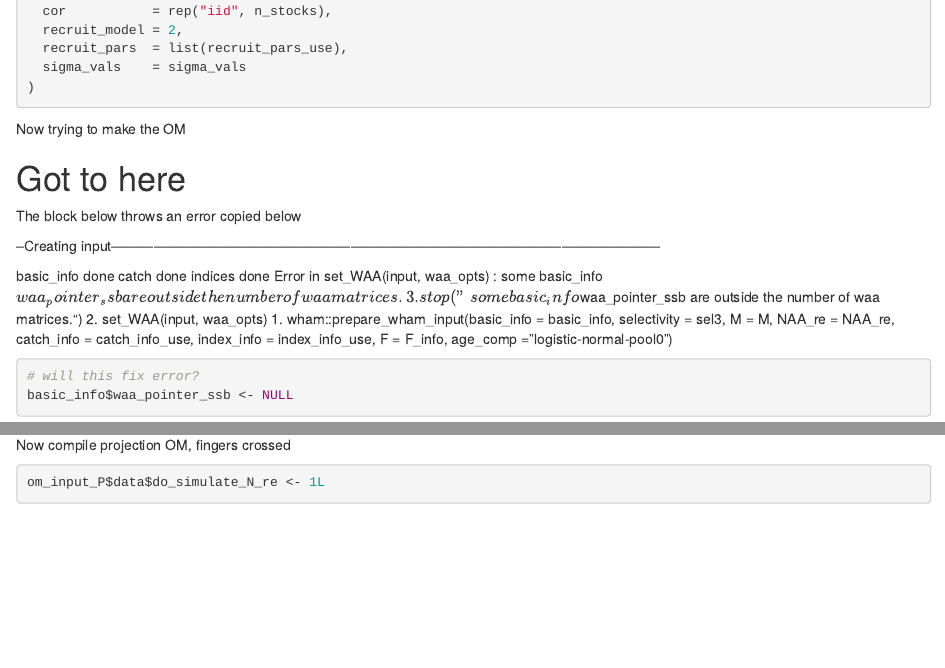
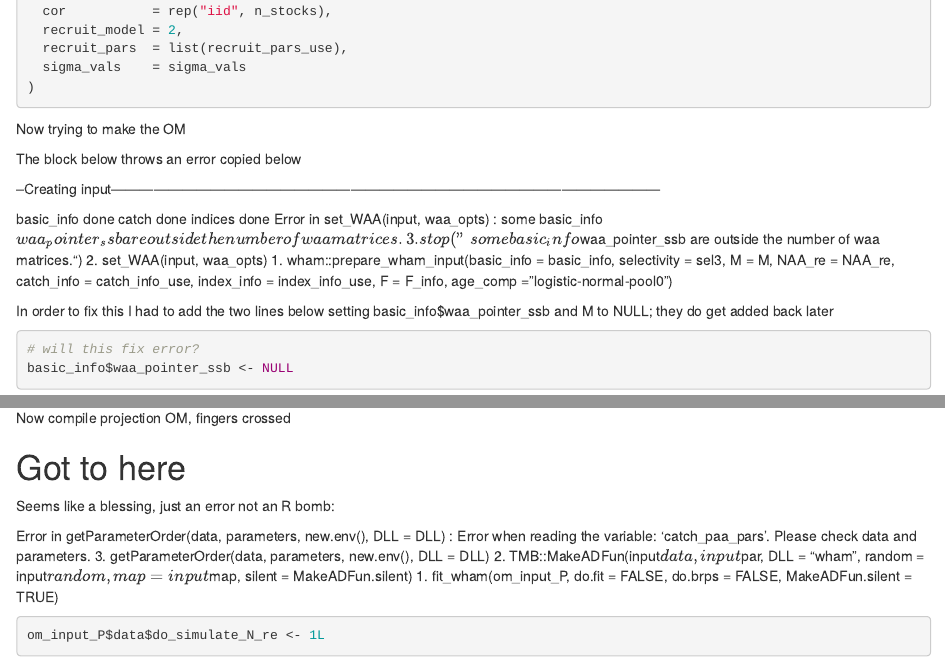
Before and after one commit to sgaichas/spasam-mse-test, an R Markdown document (docs/ButterfishTest_MAFMC_HCR.Rmd): the page in a window 1100 px wide, from 8720 px down, and a second part further down, joined at a grey line. Rendered offline with R 4.5, knitr and Pandoc, with nearby package versions; some code elsewhere in the file could not run offline.

Commit message:
WIP on fit_wham

````diff
--- a/docs/ButterfishTest_MAFMC_HCR.Rmd
+++ b/docs/ButterfishTest_MAFMC_HCR.Rmd
@@ -484,8 +484,6 @@ NAA_re <- list(
 
 Now trying to make the OM
 
-# Got to here
-
 The block below throws an error copied below
 
 --Creating input---------------------------------------------------------------------------------------------------------------------
@@ -504,6 +502,8 @@ wham::prepare_wham_input(basic_info = basic_info, selectivity = sel3,
 M = M, NAA_re = NAA_re, catch_info = catch_info_use, index_info = index_info_use,
 F = F_info, age_comp = "logistic-normal-pool0")
 
+In order to fix this I had to add the two lines below setting basic_info$waa_pointer_ssb and M to NULL; they do get added back later
+
 ```{r}
 
 # will this fix error?
@@ -589,6 +589,21 @@ om_input_P <- SPASAM.MSE::update_input_index_info(
 ```
 
 Now compile projection OM, fingers crossed
+
+# Got to here
+
+Seems like a blessing, just an error not an R bomb:
+
+Error in getParameterOrder(data, parameters, new.env(), DLL = DLL) :
+  Error when reading the variable: 'catch_paa_pars'. Please check data and parameters.
+3.
+getParameterOrder(data, parameters, new.env(), DLL = DLL)
+2.
+TMB::MakeADFun(input$data, input$par, DLL = "wham", random = input$random,
+map = input$map, silent = MakeADFun.silent)
+1.
+fit_wham(om_input_P, do.fit = FALSE, do.brps = FALSE, MakeADFun.silent = TRUE)
+
 
 ```{r}
 om_input_P$data$do_simulate_N_re <- 1L
````
Also changed, not shown: docs/ButterfishTest_MAFMC_HCR.Rmd (4 more changed lines).
